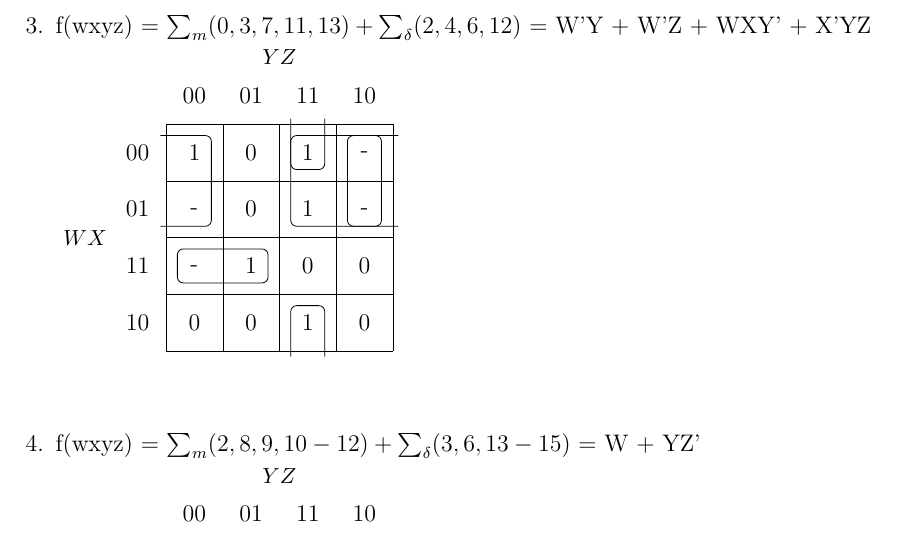
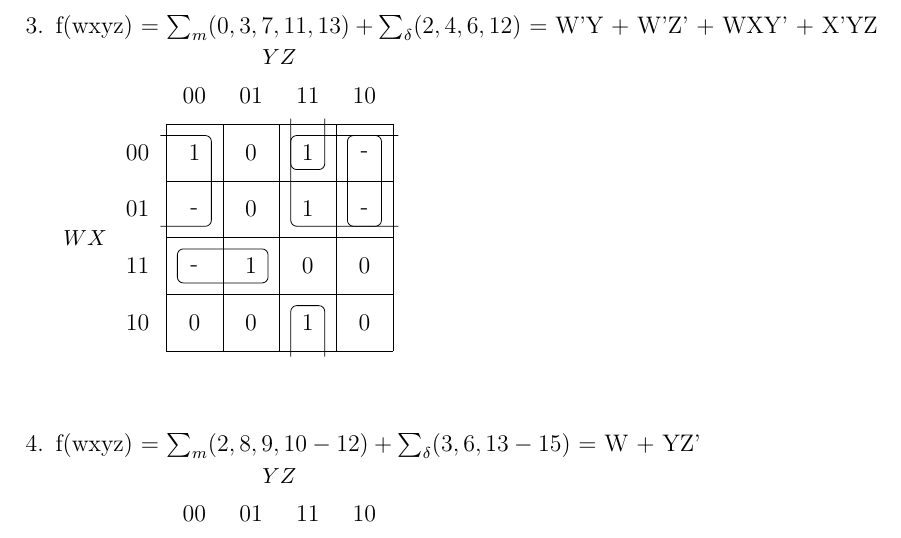
Before and after one commit to Bkrenz/calu-csc216, a LaTeX problem sheet (Assignments/Assignment 7/Assignment 7.tex): part of page 2 of 2, cut so that both start at the same text. Compiled offline with pdfLaTeX.

Commit message:
Fix A7 Q2

```diff
--- a/Assignments/Assignment 7/Assignment 7.tex
+++ b/Assignments/Assignment 7/Assignment 7.tex
@@ -54,7 +54,7 @@
    \pagebreak
 
    %3
-   \item f(wxyz) = $\sum_m(0,3,7,11,13) + \sum_\delta(2,4,6,12)$ = W'Y + W'Z + WXY' + X'YZ\\
+   \item f(wxyz) = $\sum_m(0,3,7,11,13) + \sum_\delta(2,4,6,12)$ = W'Y + W'Z' + WXY' + X'YZ\\
     \begin{karnaugh-map}*[4][4][1][$YZ$][$WX$]
         \minterms{0,3,7,11,13}
         \indeterminants{2,4,6,12}
```
Also changed, not shown: Assignments/Assignment 7/out/Assignment 7.pdf.
